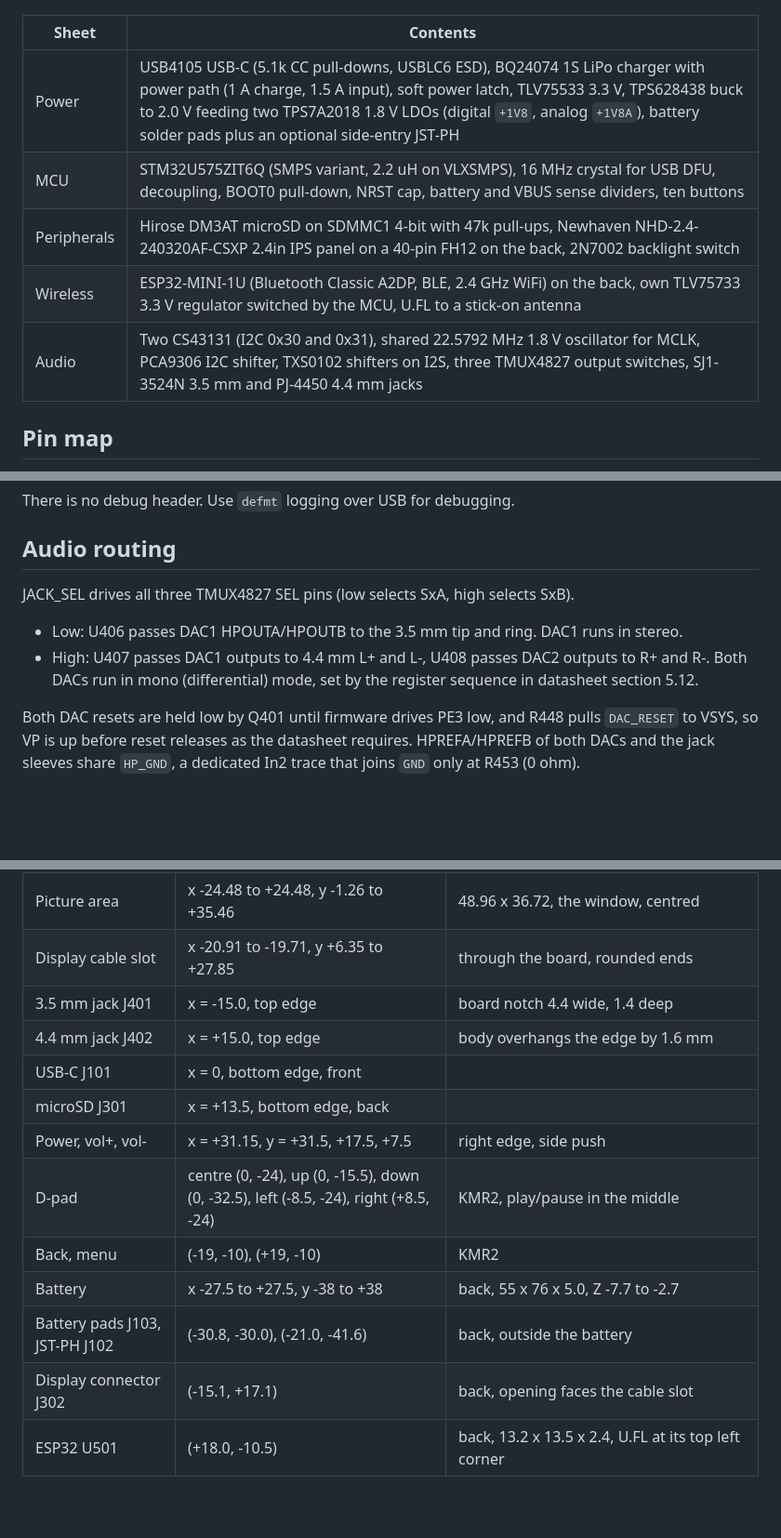
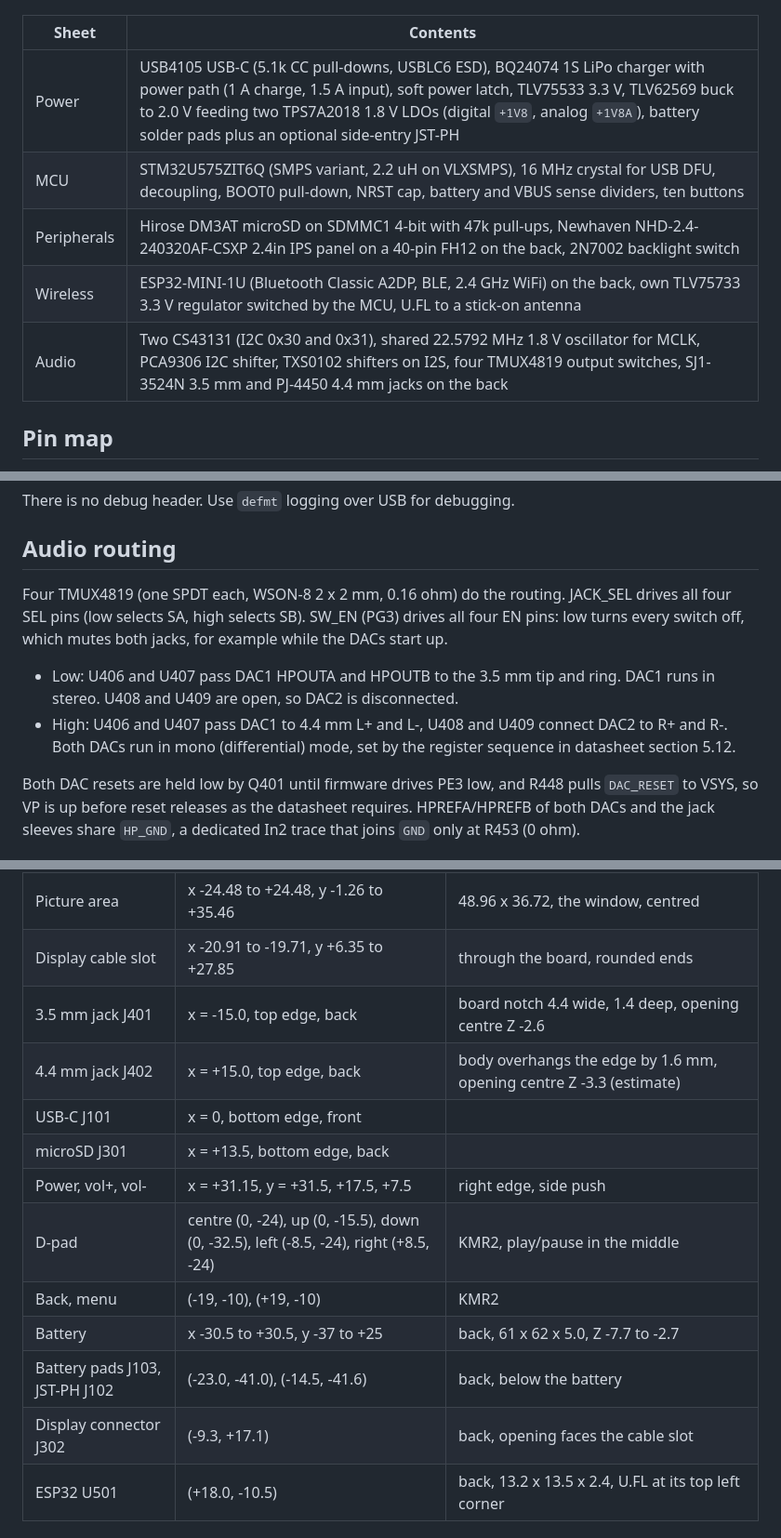
Before and after one commit to halp1/ltplayer, a Markdown page: hardware/README.md, 3 parts joined by grey strips. Shown at 93% size. Drawn GitHub-style; blank space fills up the shorter version.

```diff
--- a/hardware/README.md
+++ b/hardware/README.md
@@ -7,11 +7,11 @@ and pass ERC and DRC with schematic parity. Not yet fabricated.
 
 | Sheet | Contents |
 | --- | --- |
-| Power | USB4105 USB-C (5.1k CC pull-downs, USBLC6 ESD), BQ24074 1S LiPo charger with power path (1 A charge, 1.5 A input), soft power latch, TLV75533 3.3 V, TPS628438 buck to 2.0 V feeding two TPS7A2018 1.8 V LDOs (digital `+1V8`, analog `+1V8A`), battery solder pads plus an optional side-entry JST-PH |
+| Power | USB4105 USB-C (5.1k CC pull-downs, USBLC6 ESD), BQ24074 1S LiPo charger with power path (1 A charge, 1.5 A input), soft power latch, TLV75533 3.3 V, TLV62569 buck to 2.0 V feeding two TPS7A2018 1.8 V LDOs (digital `+1V8`, analog `+1V8A`), battery solder pads plus an optional side-entry JST-PH |
 | MCU | STM32U575ZIT6Q (SMPS variant, 2.2 uH on VLXSMPS), 16 MHz crystal for USB DFU, decoupling, BOOT0 pull-down, NRST cap, battery and VBUS sense dividers, ten buttons |
 | Peripherals | Hirose DM3AT microSD on SDMMC1 4-bit with 47k pull-ups, Newhaven NHD-2.4-240320AF-CSXP 2.4in IPS panel on a 40-pin FH12 on the back, 2N7002 backlight switch |
 | Wireless | ESP32-MINI-1U (Bluetooth Classic A2DP, BLE, 2.4 GHz WiFi) on the back, own TLV75733 3.3 V regulator switched by the MCU, U.FL to a stick-on antenna |
-| Audio | Two CS43131 (I2C 0x30 and 0x31), shared 22.5792 MHz 1.8 V oscillator for MCLK, PCA9306 I2C shifter, TXS0102 shifters on I2S, three TMUX4827 output switches, SJ1-3524N 3.5 mm and PJ-4450 4.4 mm jacks |
+| Audio | Two CS43131 (I2C 0x30 and 0x31), shared 22.5792 MHz 1.8 V oscillator for MCLK, PCA9306 I2C shifter, TXS0102 shifters on I2S, four TMUX4819 output switches, SJ1-3524N 3.5 mm and PJ-4450 4.4 mm jacks on the back |
 
 ## Pin map
 
@@ -166,10 +175,13 @@ There is no debug header. Use `defmt` logging over USB for debugging.
 
 ## Audio routing
 
-JACK_SEL drives all three TMUX4827 SEL pins (low selects SxA, high selects SxB).
+Four TMUX4819 (one SPDT each, WSON-8 2 x 2 mm, 0.16 ohm) do the routing.
+JACK_SEL drives all four SEL pins (low selects SA, high selects SB). SW_EN
+(PG3) drives all four EN pins: low turns every switch off, which mutes both
+jacks, for example while the DACs start up.
 
-* Low: U406 passes DAC1 HPOUTA/HPOUTB to the 3.5 mm tip and ring. DAC1 runs in stereo.
-* High: U407 passes DAC1 outputs to 4.4 mm L+ and L-, U408 passes DAC2 outputs to R+ and R-. Both DACs run in mono (differential) mode, set by the register sequence in datasheet section 5.12.
+* Low: U406 and U407 pass DAC1 HPOUTA and HPOUTB to the 3.5 mm tip and ring. DAC1 runs in stereo. U408 and U409 are open, so DAC2 is disconnected.
+* High: U406 and U407 pass DAC1 to 4.4 mm L+ and L-, U408 and U409 connect DAC2 to R+ and R-. Both DACs run in mono (differential) mode, set by the register sequence in datasheet section 5.12.
 
 Both DAC resets are held low by Q401 until firmware drives PE3 low, and R448
 pulls `DAC_RESET` to VSYS, so VP is up before reset releases as the datasheet
@@ -207,16 +231,16 @@ the body outlines of the edge parts. Origin at the board centre, +X right,
 | Display panel | x -32.41 to +27.50, y -4.30 to +38.50 | 59.91 x 42.80 x 2.55 |
 | Picture area | x -24.48 to +24.48, y -1.26 to +35.46 | 48.96 x 36.72, the window, centred |
 | Display cable slot | x -20.91 to -19.71, y +6.35 to +27.85 | through the board, rounded ends |
-| 3.5 mm jack J401 | x = -15.0, top edge | board notch 4.4 wide, 1.4 deep |
-| 4.4 mm jack J402 | x = +15.0, top edge | body overhangs the edge by 1.6 mm |
+| 3.5 mm jack J401 | x = -15.0, top edge, back | board notch 4.4 wide, 1.4 deep, opening centre Z -2.6 |
+| 4.4 mm jack J402 | x = +15.0, top edge, back | body overhangs the edge by 1.6 mm, opening centre Z -3.3 (estimate) |
 | USB-C J101 | x = 0, bottom edge, front | |
 | microSD J301 | x = +13.5, bottom edge, back | |
 | Power, vol+, vol- | x = +31.15, y = +31.5, +17.5, +7.5 | right edge, side push |
 | D-pad | centre (0, -24), up (0, -15.5), down (0, -32.5), left (-8.5, -24), right (+8.5, -24) | KMR2, play/pause in the middle |
 | Back, menu | (-19, -10), (+19, -10) | KMR2 |
-| Battery | x -27.5 to +27.5, y -38 to +38 | back, 55 x 76 x 5.0, Z -7.7 to -2.7 |
-| Battery pads J103, JST-PH J102 | (-30.8, -30.0), (-21.0, -41.6) | back, outside the battery |
-| Display connector J302 | (-15.1, +17.1) | back, opening faces the cable slot |
+| Battery | x -30.5 to +30.5, y -37 to +25 | back, 61 x 62 x 5.0, Z -7.7 to -2.7 |
+| Battery pads J103, JST-PH J102 | (-23.0, -41.0), (-14.5, -41.6) | back, below the battery |
+| Display connector J302 | (-9.3, +17.1) | back, opening faces the cable slot |
 | ESP32 U501 | (+18.0, -10.5) | back, 13.2 x 13.5 x 2.4, U.FL at its top left corner |
 
 ### 3D
```
Also changed, not shown: other parts of hardware/README.md (+65 -41 lines), hardware/docs/cable-side.png.
